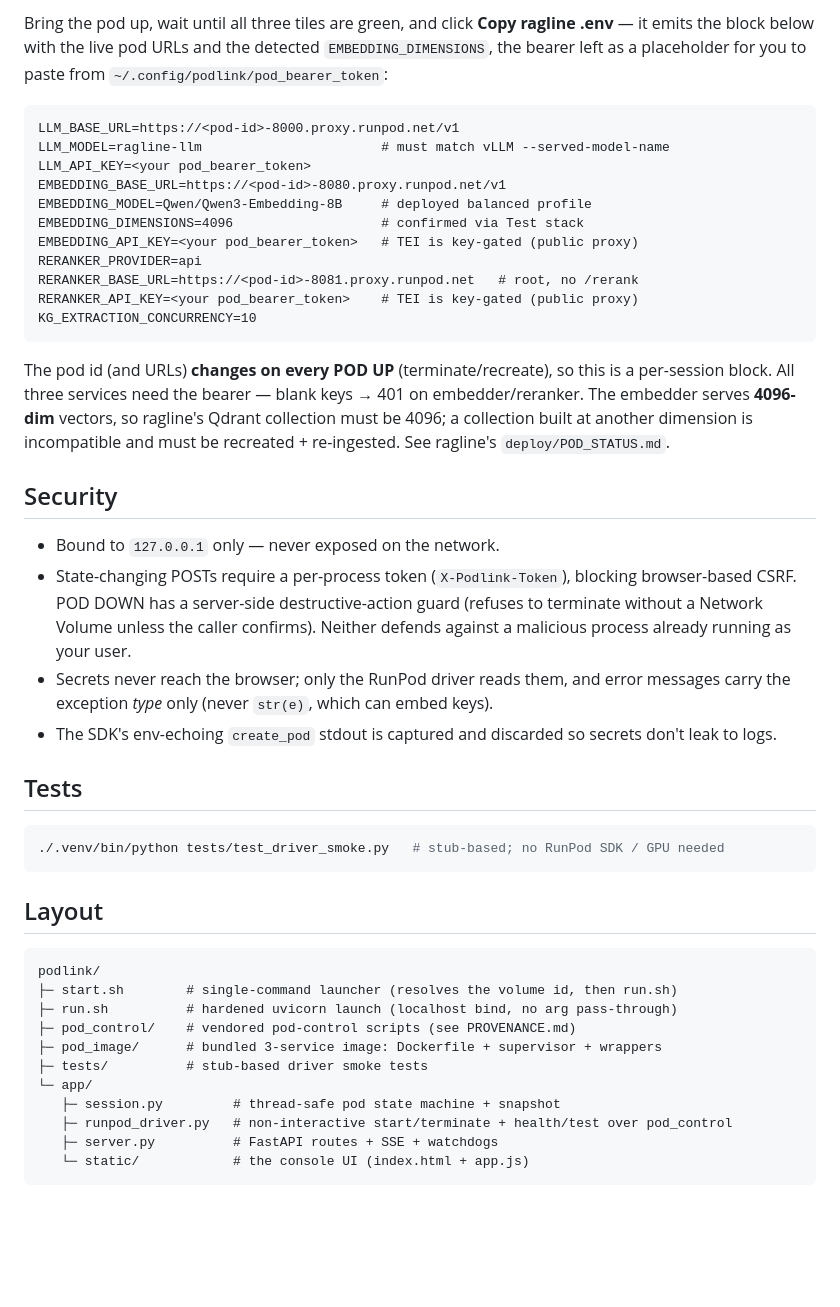
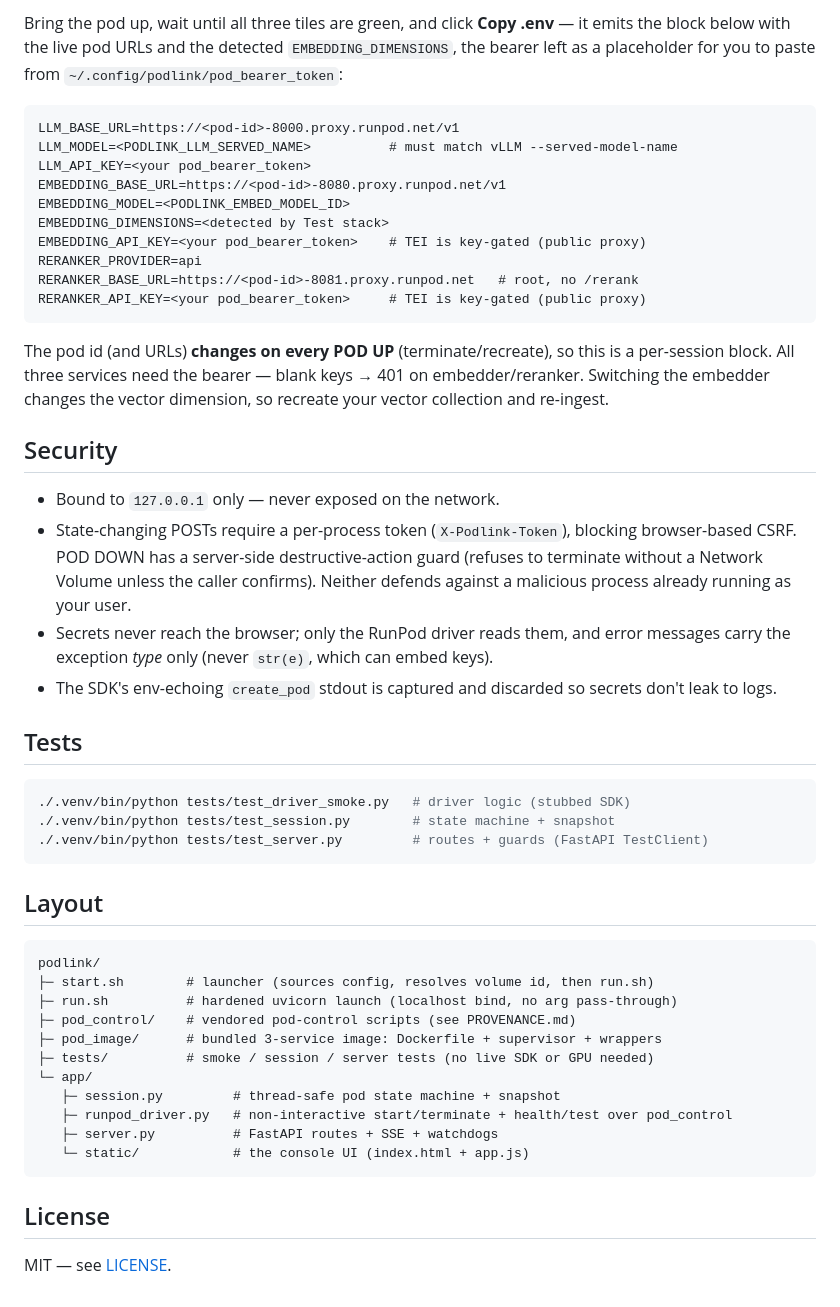
Before and after one commit to 14MM47/podlink, a Markdown page: README.md, the part around one of its changes. Drawn GitHub-style; blank space fills up the shorter version.

````diff
--- a/README.md
+++ b/README.md
@@ -116,28 +132,25 @@ Full instructions (including the Blackwell `sm_120` base-image pins) are in
 
-Bring the pod up, wait until all three tiles are green, and click **Copy ragline .env**
-— it emits the block below with the live pod URLs and the detected
-`EMBEDDING_DIMENSIONS`, the bearer left as a placeholder for you to paste from
-`~/.config/podlink/pod_bearer_token`:
+Bring the pod up, wait until all three tiles are green, and click **Copy .env** — it
+emits the block below with the live pod URLs and the detected `EMBEDDING_DIMENSIONS`,
+the bearer left as a placeholder for you to paste from `~/.config/podlink/pod_bearer_token`:
 
 ```dotenv
 LLM_BASE_URL=https://<pod-id>-8000.proxy.runpod.net/v1
-LLM_MODEL=ragline-llm                       # must match vLLM --served-model-name
+LLM_MODEL=<PODLINK_LLM_SERVED_NAME>          # must match vLLM --served-model-name
 LLM_API_KEY=<your pod_bearer_token>
 EMBEDDING_BASE_URL=https://<pod-id>-8080.proxy.runpod.net/v1
-EMBEDDING_MODEL=Qwen/Qwen3-Embedding-8B     # deployed balanced profile
-EMBEDDING_DIMENSIONS=4096                   # confirmed via Test stack
-EMBEDDING_API_KEY=<your pod_bearer_token>   # TEI is key-gated (public proxy)
+EMBEDDING_MODEL=<PODLINK_EMBED_MODEL_ID>
+EMBEDDING_DIMENSIONS=<detected by Test stack>
+EMBEDDING_API_KEY=<your pod_bearer_token>    # TEI is key-gated (public proxy)
 RERANKER_PROVIDER=api
 RERANKER_BASE_URL=https://<pod-id>-8081.proxy.runpod.net   # root, no /rerank
-RERANKER_API_KEY=<your pod_bearer_token>    # TEI is key-gated (public proxy)
-KG_EXTRACTION_CONCURRENCY=10
+RERANKER_API_KEY=<your pod_bearer_token>     # TEI is key-gated (public proxy)
 ```
 
 The pod id (and URLs) **changes on every POD UP** (terminate/recreate), so this is a
 per-session block. All three services need the bearer — blank keys → 401 on
-embedder/reranker. The embedder serves **4096-dim** vectors, so ragline's Qdrant
-collection must be 4096; a collection built at another dimension is incompatible and
-must be recreated + re-ingested. See ragline's `deploy/POD_STATUS.md`.
+embedder/reranker. Switching the embedder changes the vector dimension, so recreate
+your vector collection and re-ingest.
 
 ## Security
 
@@ -148,27 +161,33 @@ must be recreated + re-ingested. See ragline's `deploy/POD_STATUS.md`.
   against a malicious process already running as your user.
 - Secrets never reach the browser; only the RunPod driver reads them, and error
   messages carry the exception *type* only (never `str(e)`, which can embed keys).
-- The SDK's env-echoing `create_pod` stdout is captured and discarded so secrets
-  don't leak to logs.
+- The SDK's env-echoing `create_pod` stdout is captured and discarded so secrets don't
+  leak to logs.
 
 ## Tests
 
 ```bash
-./.venv/bin/python tests/test_driver_smoke.py   # stub-based; no RunPod SDK / GPU needed
+./.venv/bin/python tests/test_driver_smoke.py   # driver logic (stubbed SDK)
+./.venv/bin/python tests/test_session.py        # state machine + snapshot
+./.venv/bin/python tests/test_server.py         # routes + guards (FastAPI TestClient)
 ```
 
 ## Layout
 
 ```
 podlink/
-├─ start.sh        # single-command launcher (resolves the volume id, then run.sh)
+├─ start.sh        # launcher (sources config, resolves volume id, then run.sh)
 ├─ run.sh          # hardened uvicorn launch (localhost bind, no arg pass-through)
 ├─ pod_control/    # vendored pod-control scripts (see PROVENANCE.md)
 ├─ pod_image/      # bundled 3-service image: Dockerfile + supervisor + wrappers
-├─ tests/          # stub-based driver smoke tests
+├─ tests/          # smoke / session / server tests (no live SDK or GPU needed)
 └─ app/
    ├─ session.py         # thread-safe pod state machine + snapshot
    ├─ runpod_driver.py   # non-interactive start/terminate + health/test over pod_control
    ├─ server.py          # FastAPI routes + SSE + watchdogs
    └─ static/            # the console UI (index.html + app.js)
 ```
+
+## License
+
+MIT — see [LICENSE](LICENSE).
````
Also changed, not shown: other parts of README.md (+62 -46 lines), pod_image/README.md (+8 -7 lines), podlinkscreen.png (added), 13 other files.
